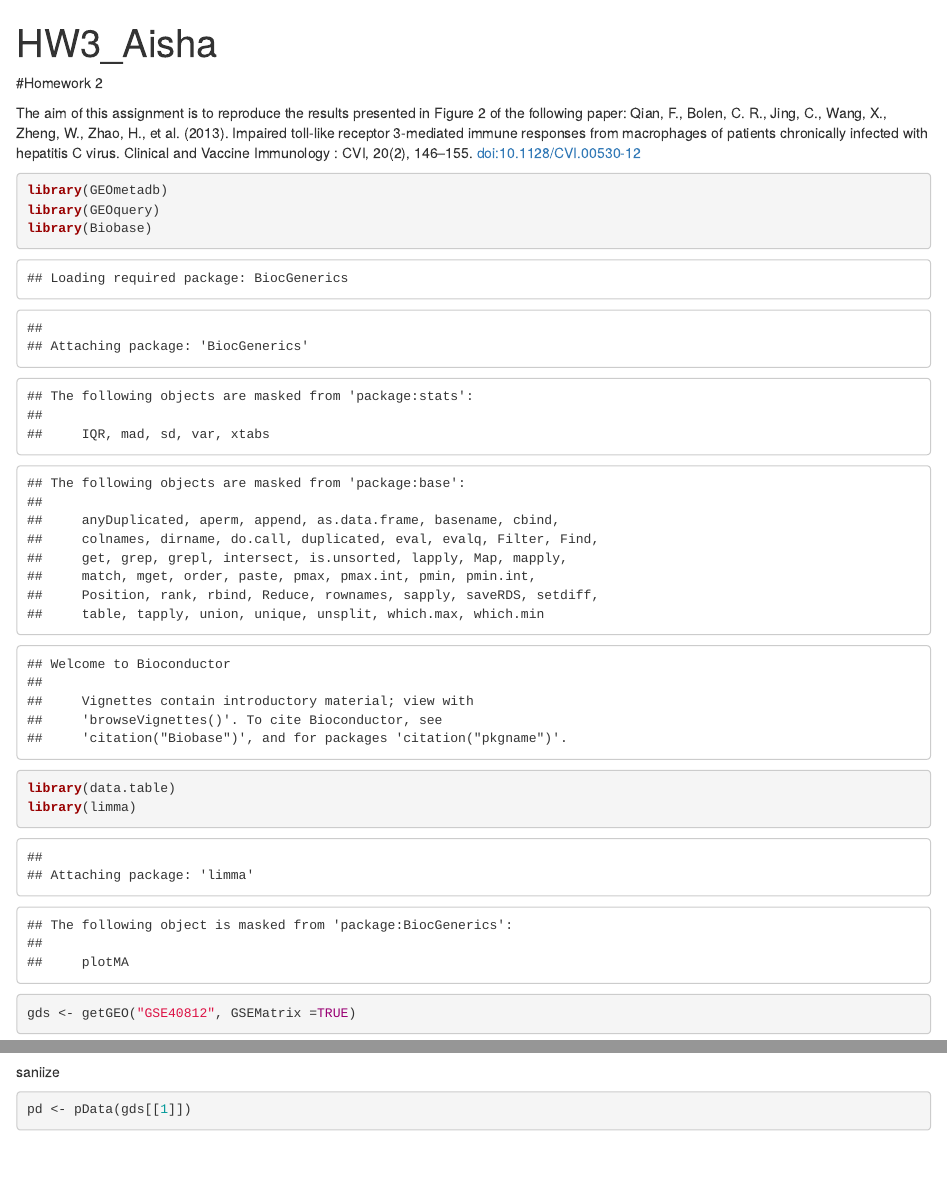
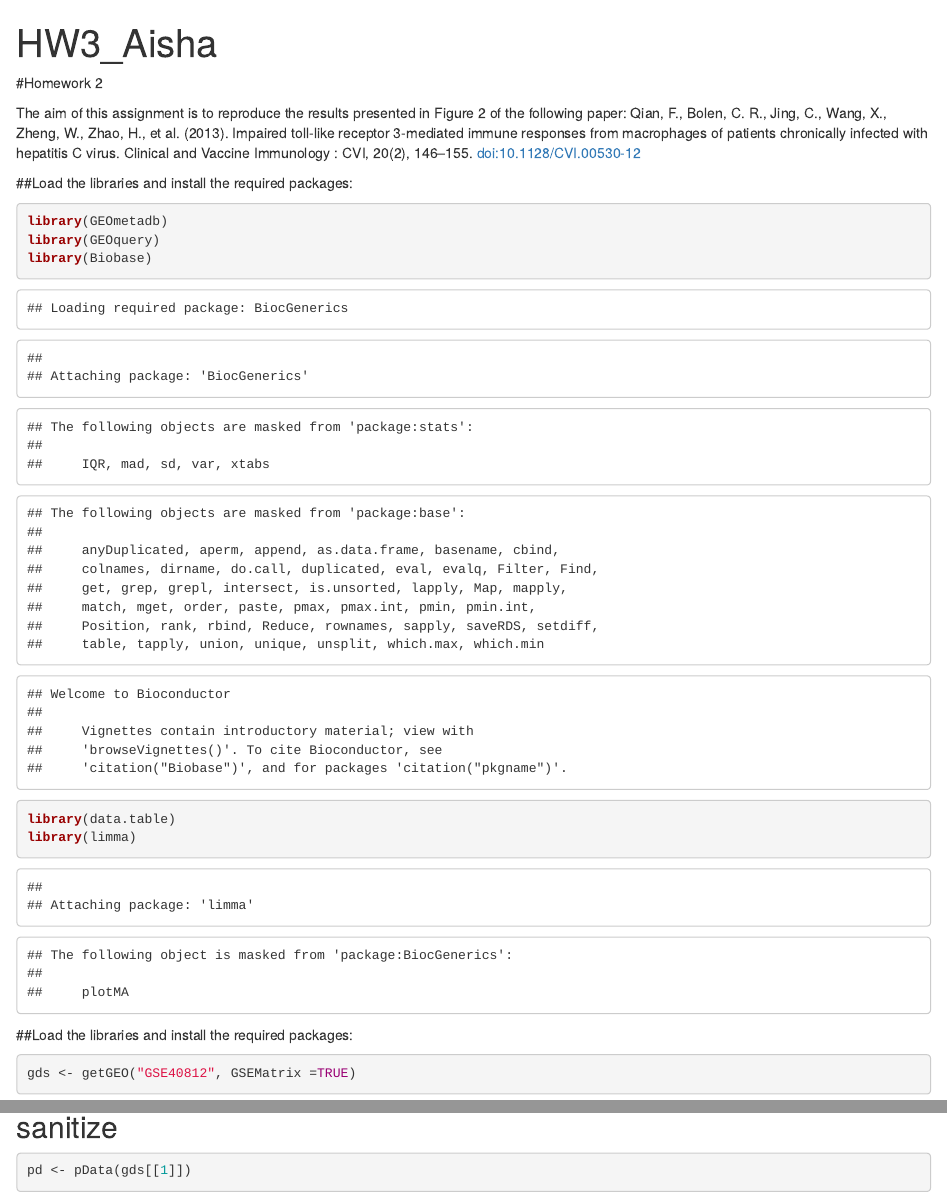
Before and after one commit to Aalkhinji/HW3_Aisha_Al_Khinji, an R Markdown document (HW#3_Aisha_Al_Khinji.Rmd): the page in a window 1100 px wide, from its top, and a second part further down, joined at a grey line. Rendered offline with R 4.5, knitr and Pandoc, with nearby package versions; some code elsewhere in the file could not run offline.

Commit message:
Update HW#3_Aisha_Al_Khinji.Rmd

````diff
--- a/HW#3_Aisha_Al_Khinji.Rmd
+++ b/HW#3_Aisha_Al_Khinji.Rmd
@@ -6,6 +6,7 @@ output: html_document
 
 The aim of this assignment is to reproduce the results presented in Figure 2 of the following paper: Qian, F., Bolen, C. R., Jing, C., Wang, X., Zheng, W., Zhao, H., et al. (2013). Impaired toll-like receptor 3-mediated immune responses from macrophages of patients chronically infected with hepatitis C virus. Clinical and Vaccine Immunology : CVI, 20(2), 146–155. doi:10.1128/CVI.00530-12
 
+##Load the libraries and install the required packages:
 ```{r}
 library(GEOmetadb)
 library(GEOquery)
@@ -14,6 +15,7 @@ library(data.table)
 library(limma)
 ```
 
+##Load the libraries and install the required packages:
 ```{r}
 gds <- getGEO("GSE40812", GSEMatrix =TRUE)
 if (length(gds) > 1) idx <- grep("GPL10558", attr(gds, "names")) else idx <- 1
@@ -21,7 +23,7 @@
 ```
 
 
-saniize
+## sanitize
 
 
 
````
Also changed, not shown: HW#3_Aisha_Al_Khinji.Rmd (2 more changed lines).
